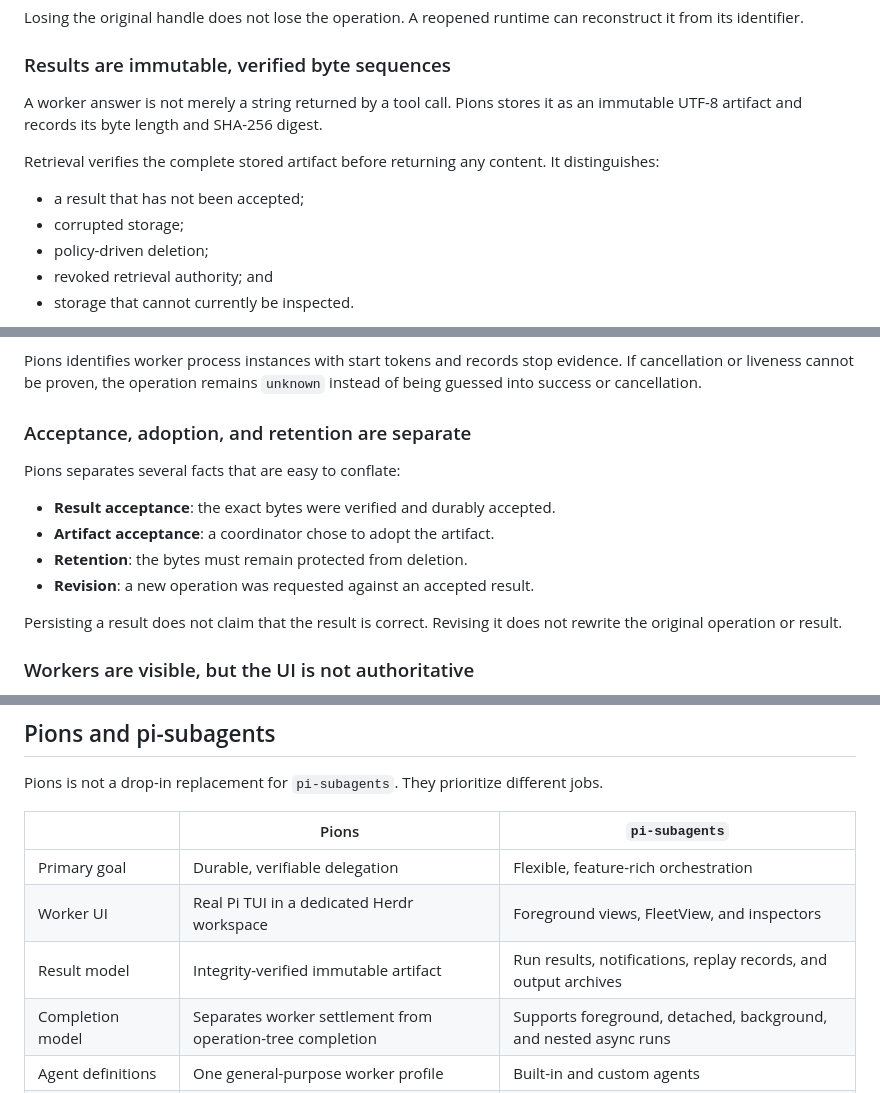
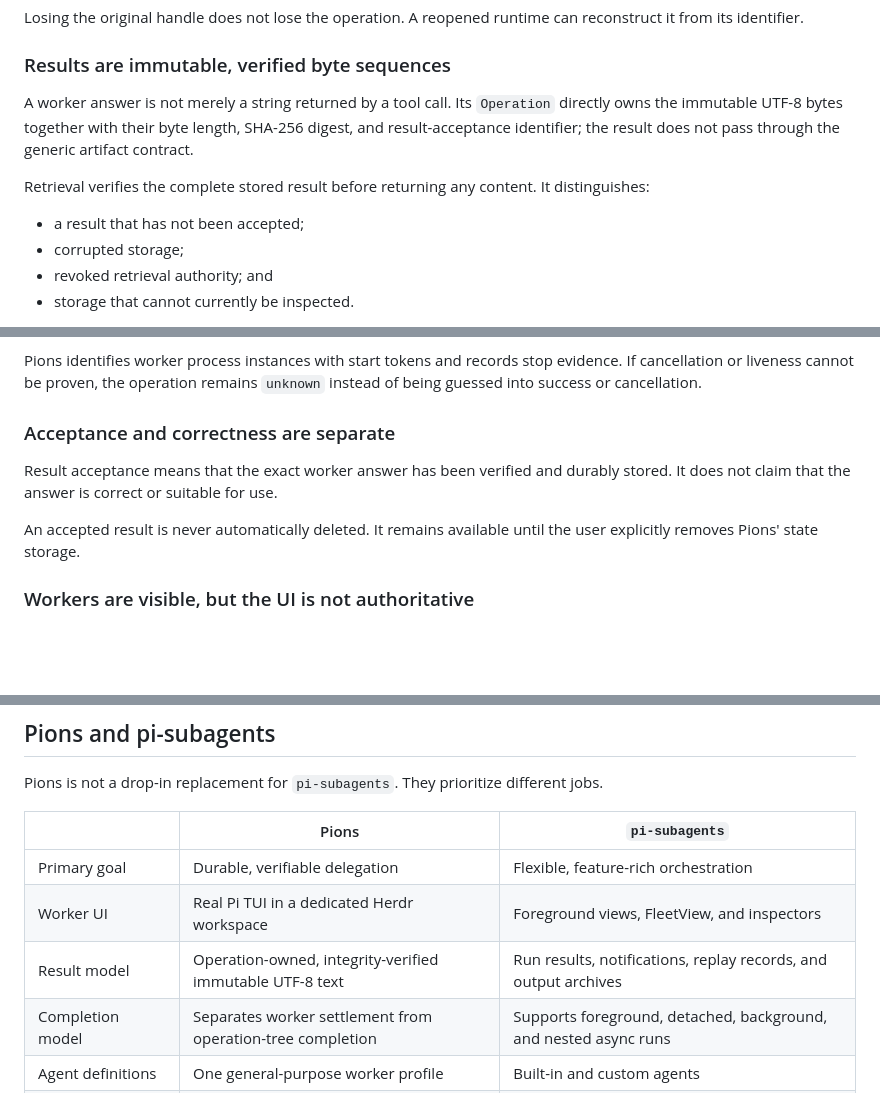
Before and after one commit to yasuhito/pions, a Markdown page: README.md, 3 parts joined by grey strips. GitHub-like rendering; blank space fills up the shorter version.

Commit message:
no-mistakes(document): 結果保存契約の文書を更新

```diff
--- a/README.md
+++ b/README.md
@@ -35,13 +35,12 @@ Losing the original handle does not lose the operation. A reopened runtime can r
 
 ### Results are immutable, verified byte sequences
 
-A worker answer is not merely a string returned by a tool call. Pions stores it as an immutable UTF-8 artifact and records its byte length and SHA-256 digest.
+A worker answer is not merely a string returned by a tool call. Its `Operation` directly owns the immutable UTF-8 bytes together with their byte length, SHA-256 digest, and result-acceptance identifier; the result does not pass through the generic artifact contract.
 
-Retrieval verifies the complete stored artifact before returning any content. It distinguishes:
+Retrieval verifies the complete stored result before returning any content. It distinguishes:
 
 - a result that has not been accepted;
 - corrupted storage;
-- policy-driven deletion;
 - revoked retrieval authority; and
 - storage that cannot currently be inspected.
 
@@ -61,16 +60,11 @@ A missing process or workspace is not proof that a worker stopped safely.
 
 Pions identifies worker process instances with start tokens and records stop evidence. If cancellation or liveness cannot be proven, the operation remains `unknown` instead of being guessed into success or cancellation.
 
-### Acceptance, adoption, and retention are separate
+### Acceptance and correctness are separate
 
-Pions separates several facts that are easy to conflate:
+Result acceptance means that the exact worker answer has been verified and durably stored. It does not claim that the answer is correct or suitable for use.
 
-- **Result acceptance**: the exact bytes were verified and durably accepted.
-- **Artifact acceptance**: a coordinator chose to adopt the artifact.
-- **Retention**: the bytes must remain protected from deletion.
-- **Revision**: a new operation was requested against an accepted result.
-
-Persisting a result does not claim that the result is correct. Revising it does not rewrite the original operation or result.
+An accepted result is never automatically deleted. It remains available until the user explicitly removes Pions' state storage.
 
 ### Workers are visible, but the UI is not authoritative
 
@@ -143,7 +137,7 @@ Pions is not a drop-in replacement for `pi-subagents`. They prioritize different
 | ---------------------- | ---------------------------------------------------------- | ---------------------------------------------------------------- |
 | Primary goal           | Durable, verifiable delegation                             | Flexible, feature-rich orchestration                             |
 | Worker UI              | Real Pi TUI in a dedicated Herdr workspace                 | Foreground views, FleetView, and inspectors                      |
-| Result model           | Integrity-verified immutable artifact                      | Run results, notifications, replay records, and output archives  |
+| Result model           | Operation-owned, integrity-verified immutable UTF-8 text   | Run results, notifications, replay records, and output archives  |
 | Completion model       | Separates worker settlement from operation-tree completion | Supports foreground, detached, background, and nested async runs |
 | Agent definitions      | One general-purpose worker profile                         | Built-in and custom agents                                       |
 | Parallelism and chains | Composed through Pi tool calls                             | Built into the extension                                         |
```
Also changed, not shown: docs/research/pions-vs-pi-subagents.md (+1 -1 lines).
